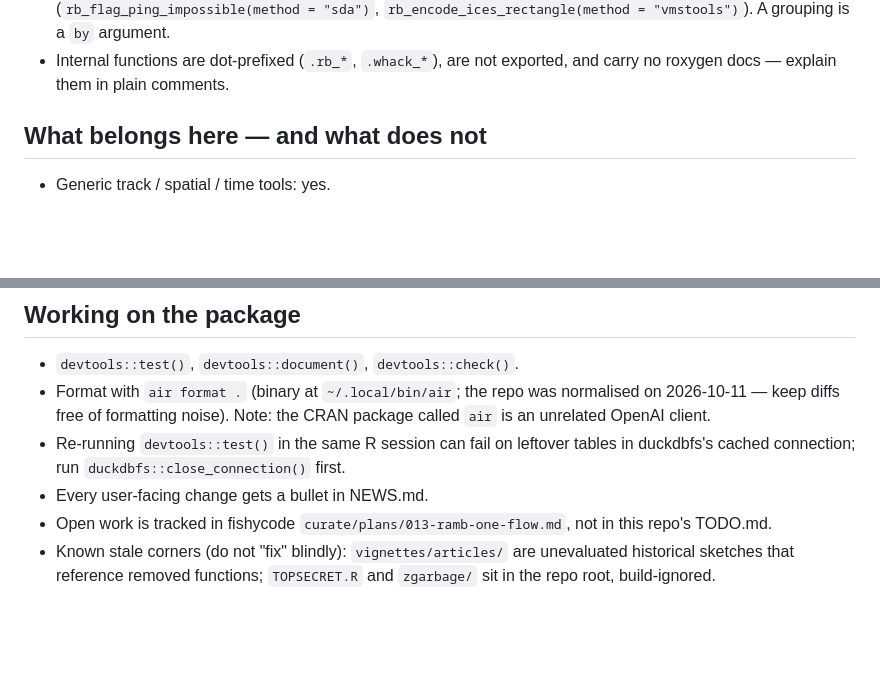
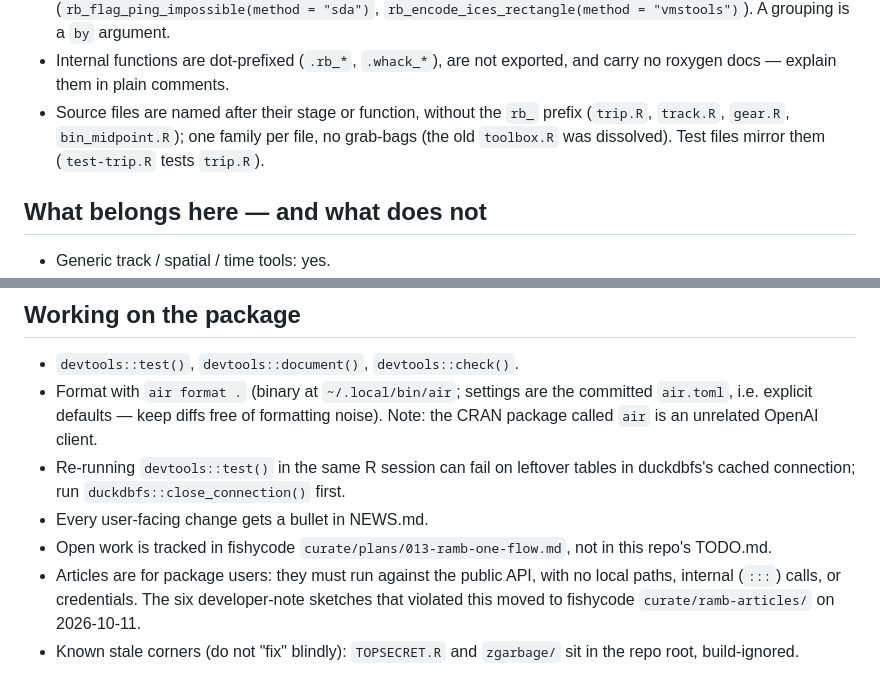
Before and after one commit to einarhjorleifsson/ramb, a Markdown page: AGENTS.md, 2 parts joined by grey strips. GitHub-like rendering; blank space fills up the shorter version.

Commit message:
AGENTS.md: file-naming rule, air.toml, articles are user-facing now

```diff
--- a/AGENTS.md
+++ b/AGENTS.md
@@ -19,6 +19,10 @@ fishing-activity flow. Functions are typically drafted in fishycode
   argument.
 - Internal functions are dot-prefixed (`.rb_*`, `.whack_*`), are not
   exported, and carry no roxygen docs — explain them in plain comments.
+- Source files are named after their stage or function, without the `rb_`
+  prefix (`trip.R`, `track.R`, `gear.R`, `bin_midpoint.R`); one family per
+  file, no grab-bags (the old `toolbox.R` was dissolved). Test files mirror
+  them (`test-trip.R` tests `trip.R`).
 
 ## What belongs here — and what does not
 
@@ -50,15 +54,19 @@ with an `.rb_need()` guard, never in Imports.
 ## Working on the package
 
 - `devtools::test()`, `devtools::document()`, `devtools::check()`.
-- Format with `air format .` (binary at `~/.local/bin/air`; the repo was
-  normalised on 2026-10-11 — keep diffs free of formatting noise). Note:
-  the CRAN package called `air` is an unrelated OpenAI client.
+- Format with `air format .` (binary at `~/.local/bin/air`; settings are
+  the committed `air.toml`, i.e. explicit defaults — keep diffs free of
+  formatting noise). Note: the CRAN package called `air` is an unrelated
+  OpenAI client.
 - Re-running `devtools::test()` in the same R session can fail on leftover
   tables in duckdbfs's cached connection; run
   `duckdbfs::close_connection()` first.
 - Every user-facing change gets a bullet in NEWS.md.
 - Open work is tracked in fishycode `curate/plans/013-ramb-one-flow.md`,
   not in this repo's TODO.md.
-- Known stale corners (do not "fix" blindly): `vignettes/articles/` are
-  unevaluated historical sketches that reference removed functions;
-  `TOPSECRET.R` and `zgarbage/` sit in the repo root, build-ignored.
+- Articles are for package users: they must run against the public API,
+  with no local paths, internal (`:::`) calls, or credentials. The six
+  developer-note sketches that violated this moved to fishycode
+  `curate/ramb-articles/` on 2026-10-11.
+- Known stale corners (do not "fix" blindly): `TOPSECRET.R` and
+  `zgarbage/` sit in the repo root, build-ignored.
```
